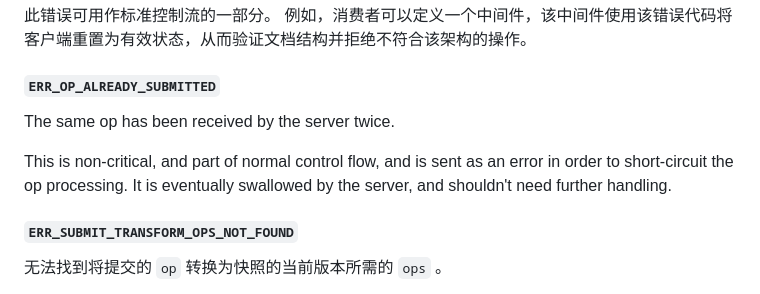
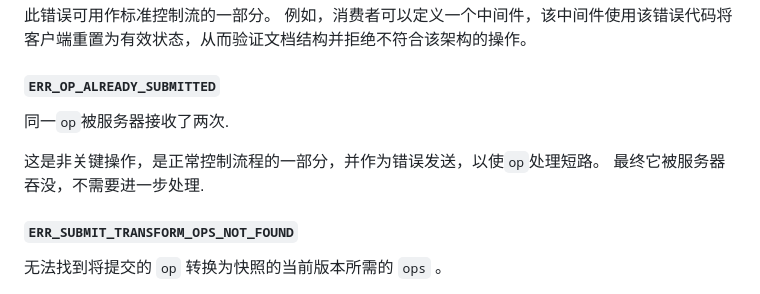
Before and after one commit to Rain120/sharedb-zh, a Markdown page: sharedb/errors.md, the part around the change. Drawn GitHub-style.

Commit message:
feat: error docs

```diff
--- a/sharedb/errors.md
+++ b/sharedb/errors.md
@@ -18,9 +18,9 @@ order: 4
 
 #### `ERR_OP_ALREADY_SUBMITTED`
 
-The same op has been received by the server twice.
+同一`op`被服务器接收了两次.
 
-This is non-critical, and part of normal control flow, and is sent as an error in order to short-circuit the op processing. It is eventually swallowed by the server, and shouldn't need further handling.
+这是非关键操作，是正常控制流程的一部分，并作为错误发送，以使`op`处理短路。 最终它被服务器吞没，不需要进一步处理.
 
 #### `ERR_SUBMIT_TRANSFORM_OPS_NOT_FOUND`
 
```
Also changed, not shown: sharedb/server-api.md (+61 -83 lines), sharedb/sharedb.md (+7 -5 lines), public/images/chao.png (added), public/images/db.png (added), 1 other file.
